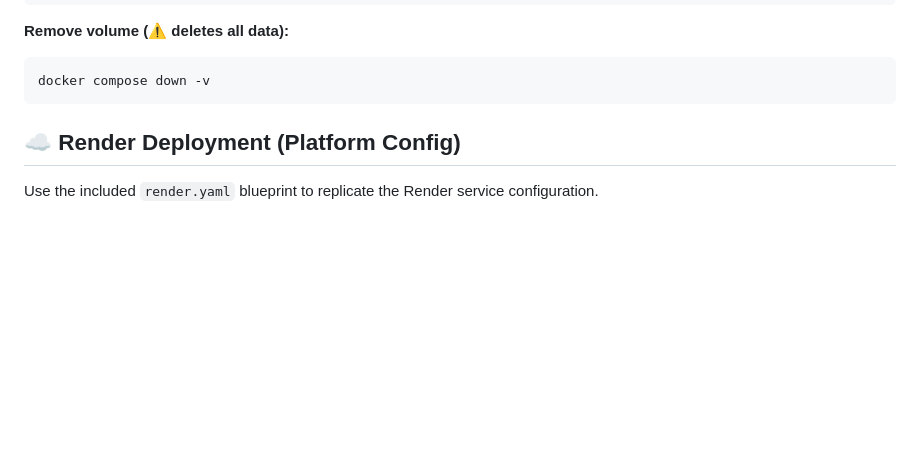
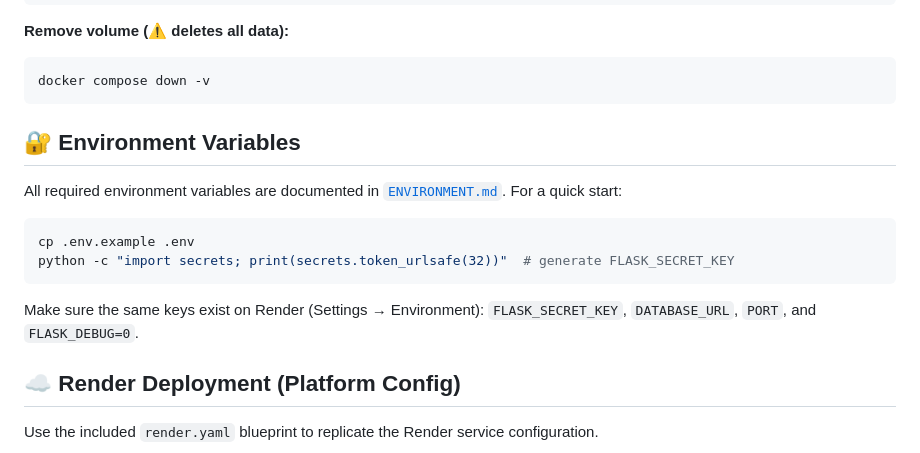
Before and after one commit to borjaalbers/Expense_Tracker, a Markdown page: README.md, the part around the change. Rendered like a GitHub page; blank space fills up the shorter version.

Commit message:
Document environment variables for Branch 5.3

````diff
--- a/README.md
+++ b/README.md
@@ -182,6 +182,17 @@ docker volume inspect expense_tracker_expense_data
 ```bash
 docker compose down -v
 ```
+
+## 🔐 Environment Variables
+
+All required environment variables are documented in [`ENVIRONMENT.md`](ENVIRONMENT.md). For a quick start:
+
+```bash
+cp .env.example .env
+python -c "import secrets; print(secrets.token_urlsafe(32))"  # generate FLASK_SECRET_KEY
+```
+
+Make sure the same keys exist on Render (Settings → Environment): `FLASK_SECRET_KEY`, `DATABASE_URL`, `PORT`, and `FLASK_DEBUG=0`.
 
 ## ☁️ Render Deployment (Platform Config)
 
````
Also changed, not shown: ENVIRONMENT.md (added, +40 -0 lines), IMPLEMENTATION_PLAN.md (+9 -5 lines).
